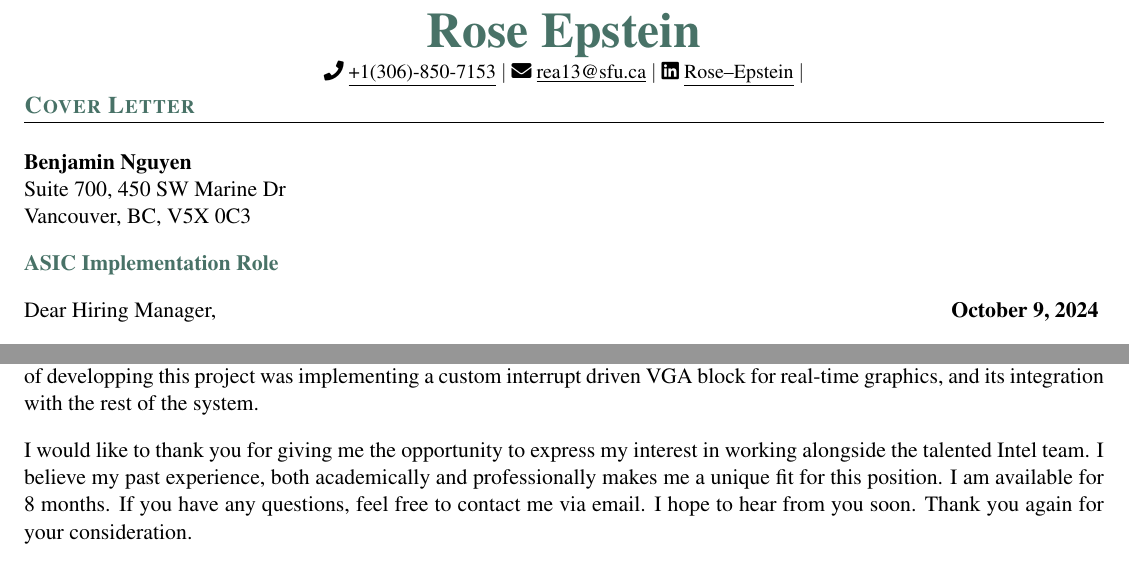
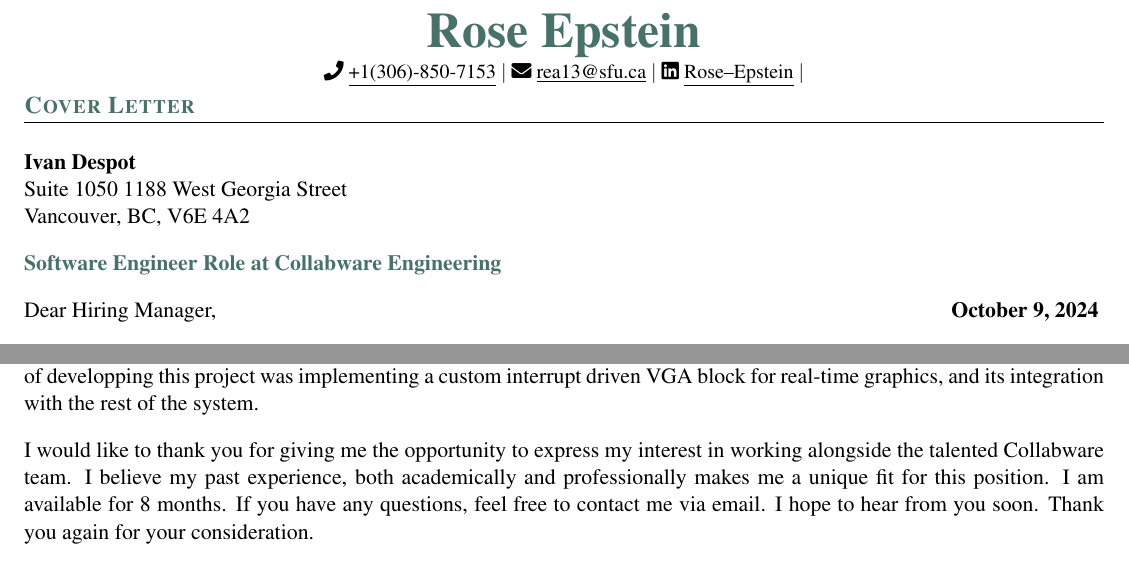
Before and after one commit to roseeeeeeeep/Resume, a LaTeX document (Rose_Epstein_Cover_Letter.tex): two parts of the page, joined at a grey line, cut so that both start at the same text. Compiled offline with pdfLaTeX.

Commit message:
Cover letter collabware

```diff
--- a/Rose_Epstein_Cover_Letter.tex
+++ b/Rose_Epstein_Cover_Letter.tex
@@ -62,7 +62,7 @@
     \end{center}
 }
 
-\newcommand{\roleName}{ASIC Implementation Role}
+\newcommand{\roleName}{Software Engineer Role at Collabware Engineering}
 
 \begin{document}
     \vspace*{-30pt}
@@ -78,9 +78,9 @@
     \setlength{\parindent}{0pt}
     \vspace*{10pt}
 
-    \par \textbf{Benjamin Nguyen}
-    \par Suite 700, 450 SW Marine Dr
-    \par Vancouver, BC, V5X 0C3
+    \par \textbf{Ivan Despot}
+    \par Suite 1050 1188 West Georgia Street
+    \par Vancouver, BC, V6E 4A2
     \vspace*{10pt}
     \par \textbf{\color{colorValue}\roleName{}}
 
@@ -102,7 +102,7 @@
     and its integration with the rest of the system.
     \vspace*{10pt}
     \par I would like to thank you for giving me the opportunity to express my interest in working alongside
-    the talented Intel team. I believe my past experience, both academically and professionally makes
+    the talented Collabware team. I believe my past experience, both academically and professionally makes
     me a unique fit for this position. I am available for 8 months. If you have any questions, feel free to contact me via email. I hope to hear from you
     soon. Thank you again for your consideration.
     \vspace*{10pt}
```
Also changed, not shown: Rose_Epstein_Cover_Letter.pdf.
